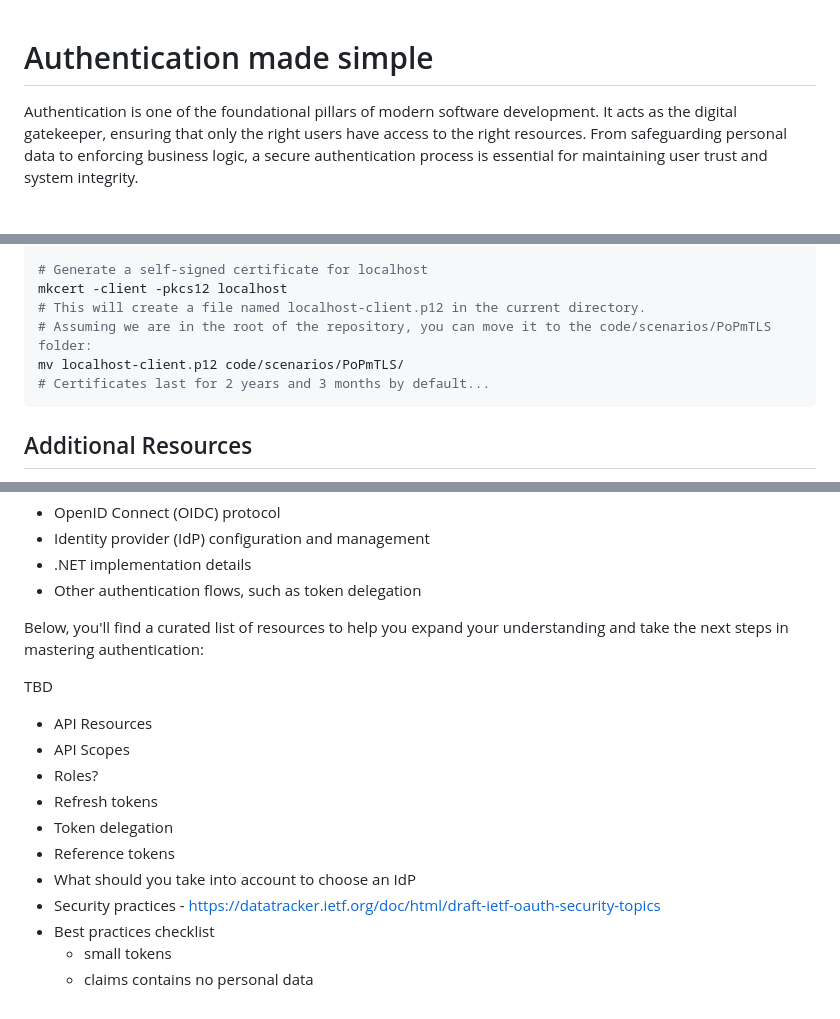
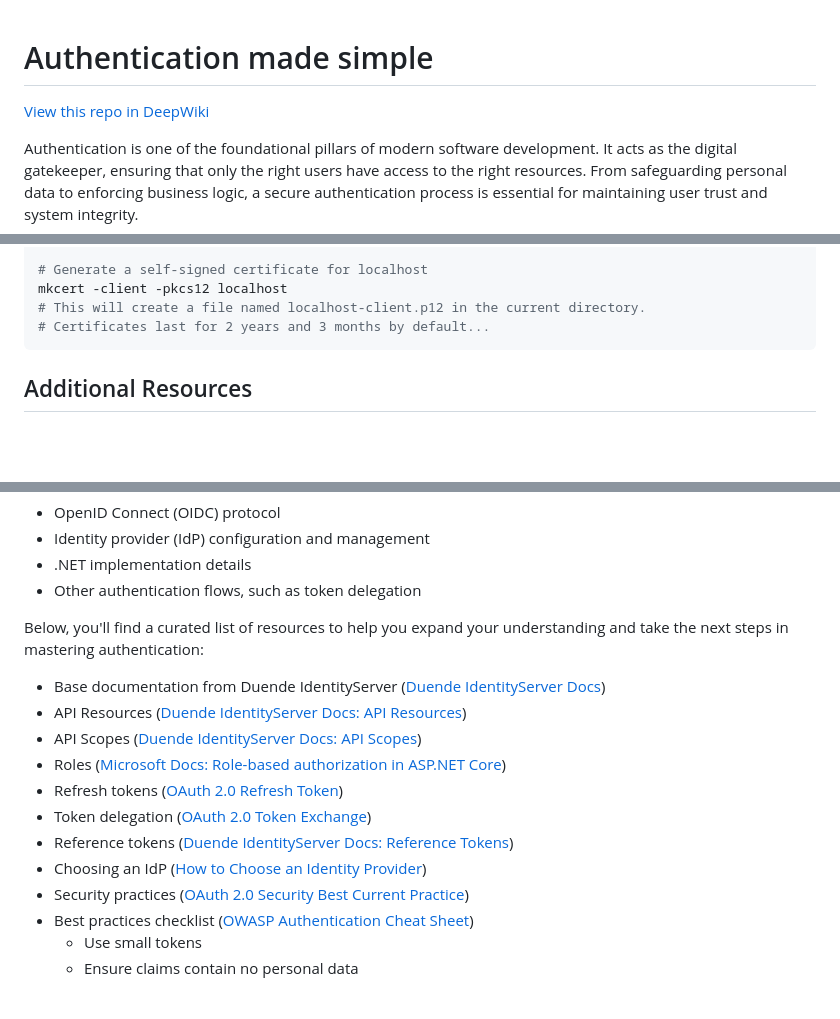
Before and after one commit to virubiotor/authentication-made-simple, a Markdown page: README.md, 3 parts joined by grey strips. Rendered like a GitHub page; blank space fills up the shorter version.

Commit message:
chore(docs): improve readme

````diff
--- a/README.md
+++ b/README.md
@@ -1,4 +1,7 @@
 # Authentication made simple
+
+[View this repo in DeepWiki](https://deepwiki.com/virubiotor/authentication-made-simple)
+
 Authentication is one of the foundational pillars of modern software development. It acts as the digital gatekeeper, ensuring that only the right users have access to the right resources. From safeguarding personal data to enforcing business logic, a secure authentication process is essential for maintaining user trust and system integrity.
 
 However, despite its critical role, authentication is often seen as a cumbersome and intimidating part of the development process. Many developers find themselves wrestling with complex protocols, managing secrets, and navigating a labyrinth of security best practices just to get their applications off the ground. This can lead to a fragmented, error-prone approach that drains valuable development time and leaves critical gaps in security.
@@ -35,8 +38,6 @@ mkcert -install
 # Generate a self-signed certificate for localhost
 mkcert -client -pkcs12 localhost
 # This will create a file named localhost-client.p12 in the current directory.
-# Assuming we are in the root of the repository, you can move it to the code/scenarios/PoPmTLS folder:
-mv localhost-client.p12 code/scenarios/PoPmTLS/
 # Certificates last for 2 years and 3 months by default...
 ```
 
@@ -49,15 +50,15 @@ While these samples provide a straightforward introduction to authentication, a
 
 Below, you'll find a curated list of resources to help you expand your understanding and take the next steps in mastering authentication:
 
-TBD
-- API Resources
-- API Scopes
-- Roles?
-- Refresh tokens
-- Token delegation
-- Reference tokens
-- What should you take into account to choose an IdP
-- Security practices - https://datatracker.ietf.org/doc/html/draft-ietf-oauth-security-topics
-- Best practices checklist
-  - small tokens
-  - claims contains no personal data
+- Base documentation from Duende IdentityServer ([Duende IdentityServer Docs](https://docs.duendesoftware.com))
+- API Resources ([Duende IdentityServer Docs: API Resources](https://docs.duendesoftware.com/identityserver/fundamentals/resources/#api-resources))
+- API Scopes ([Duende IdentityServer Docs: API Scopes](https://docs.duendesoftware.com/identityserver/fundamentals/resources/#api-resources))
+- Roles ([Microsoft Docs: Role-based authorization in ASP.NET Core](https://learn.microsoft.com/en-us/aspnet/core/security/authorization/roles))
+- Refresh tokens ([OAuth 2.0 Refresh Token](https://datatracker.ietf.org/doc/html/rfc6749#section-6))
+- Token delegation ([OAuth 2.0 Token Exchange](https://datatracker.ietf.org/doc/html/rfc8693))
+- Reference tokens ([Duende IdentityServer Docs: Reference Tokens](https://docs.duendesoftware.com/identityserver/tokens/reference))
+- Choosing an IdP ([How to Choose an Identity Provider](https://securityblog.omegapoint.se/en/how-to-choose-an-idp))
+- Security practices ([OAuth 2.0 Security Best Current Practice](https://datatracker.ietf.org/doc/html/draft-ietf-oauth-security-topics))
+- Best practices checklist ([OWASP Authentication Cheat Sheet](https://cheatsheetseries.owasp.org/cheatsheets/Authentication_Cheat_Sheet.html))
+  - Use small tokens
+  - Ensure claims contain no personal data
````
